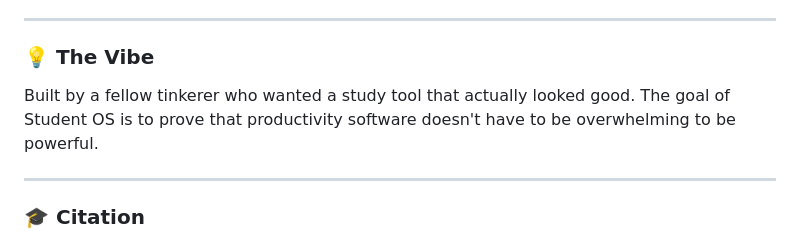
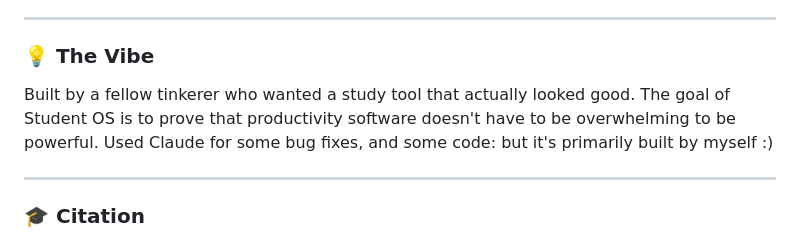
Before and after one commit to LD-beepbeep/SCHOOL, a Markdown page: README.md, the part around the change. GitHub-like rendering.

```diff
--- a/README.md
+++ b/README.md
@@ -44,7 +44,7 @@ Want to see more, help out, or understand how this project is run? Check out the
 
 ### 💡 The Vibe
 
-Built by a fellow tinkerer who wanted a study tool that actually looked good. The goal of Student OS is to prove that productivity software doesn't have to be overwhelming to be powerful.
+Built by a fellow tinkerer who wanted a study tool that actually looked good. The goal of Student OS is to prove that productivity software doesn't have to be overwhelming to be powerful. Used Claude for some bug fixes, and some code: but it's primarily built by myself :)
 
 ---
 
```
